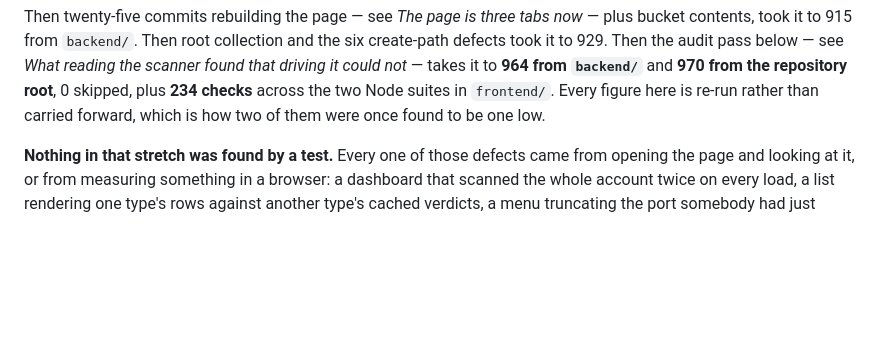
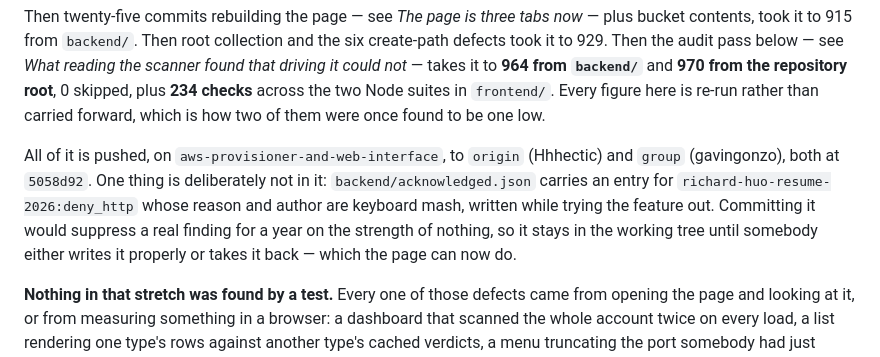
Before and after one commit to Hhhectic/secure-cloud-provisioner, a Markdown page: CLAUDE.md, the part around the change. Rendered like a GitHub page; blank space fills up the shorter version.

Commit message:
Say where this is pushed, and what deliberately is not
The paragraph naming the commit and the two remotes went out along with the
state it described, and did not come back - so the file said nothing about
where any of this lives.

Also records the one thing left out of the previous commit.
`backend/acknowledged.json` holds an entry whose reason and author are
keyboard mash, written while trying the feature out. It suppresses a real
finding on a real bucket for a year on the strength of nothing, and committing
it would make that everybody's. It stays in the working tree until somebody
writes it properly or takes it back, which the page can now do.

Co-Authored-By: Claude Opus 5 <noreply@anthropic.com>

```diff
--- a/CLAUDE.md
+++ b/CLAUDE.md
@@ -168,6 +168,15 @@ it to **964 from `backend/`** and **970 from the repository root**, 0 skipped,
 plus **234 checks** across the two Node suites in `frontend/`. Every figure
 here is re-run rather than carried forward, which is how two of them were once
 found to be one low.
+
+All of it is pushed, on `aws-provisioner-and-web-interface`, to `origin`
+(Hhhectic) and `group` (gavingonzo), both at `5058d92`. One thing is
+deliberately not in it: `backend/acknowledged.json` carries an entry for
+`richard-huo-resume-2026:deny_http` whose reason and author are keyboard
+mash, written while trying the feature out. Committing it would suppress a
+real finding for a year on the strength of nothing, so it stays in the working
+tree until somebody either writes it properly or takes it back — which the
+page can now do.
 
 **Nothing in that stretch was found by a test.** Every one of those defects
 came from opening the page and looking at it, or from measuring something in
```
